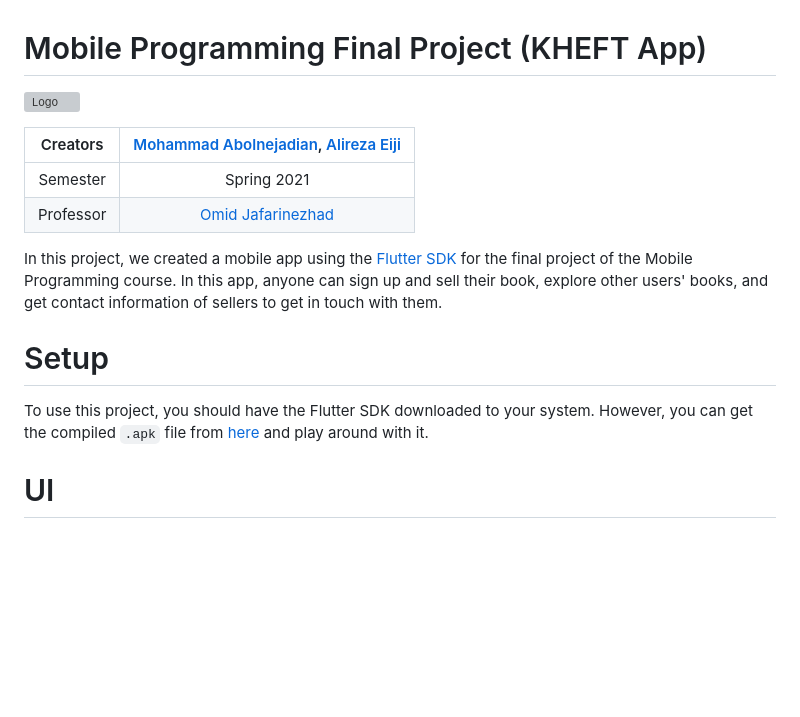
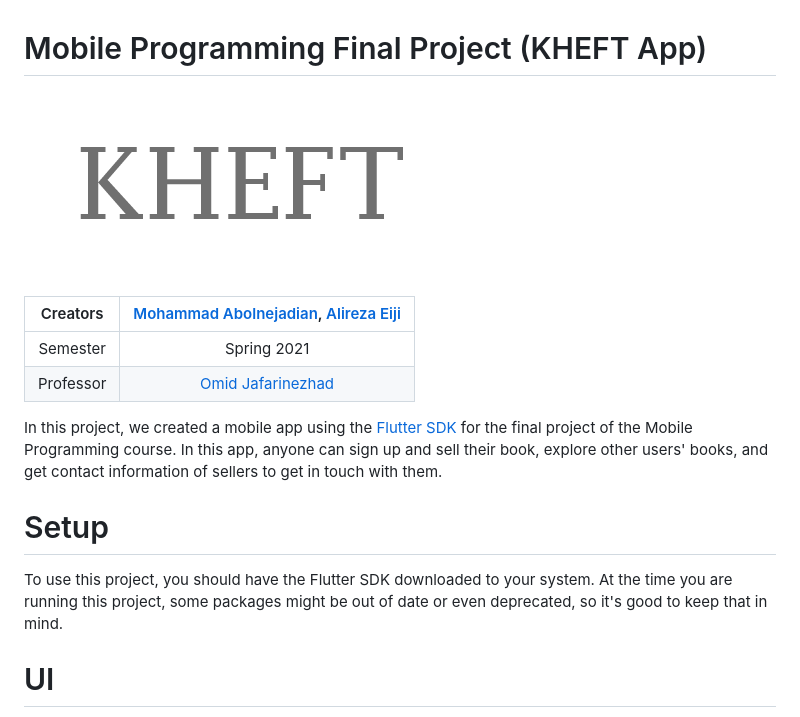
Before and after one commit to theablemo/Mobile-Programming-Final-Project-Kheft, a Markdown page: README.md, the part around the change printed below. GitHub-like rendering; pictures changed too: Doc/logo.png (added); blank space fills up the shorter version; grey boxes are pictures that could not be loaded.

```diff
--- a/README.md
+++ b/README.md
@@ -1,16 +1,16 @@
 Mobile Programming Final Project (KHEFT App)
 ==============================================
 
-![Logo]()
+![Logo](<Doc/logo.png>)
 
-| Creators | [Mohammad Abolnejadian](https://github.com/theablemo), [Alireza Eiji](https://github.com/AlirezaEiji191379) |
-| :------: | :----------------------------------------------------------------: |
-| Semester |                            Spring 2021                             |
-|    Professor    |                         [Omid Jafarinezhad](https://scholar.google.com/citations?user=iniR1HUAAAAJ&hl=en)                          |
+| Creators  | [Mohammad Abolnejadian](https://github.com/theablemo), [Alireza Eiji](https://github.com/AlirezaEiji191379) |
+| :-------: | :---------------------------------------------------------------------------------------------------------: |
+| Semester  |                                                 Spring 2021                                                 |
+| Professor |              [Omid Jafarinezhad](https://scholar.google.com/citations?user=iniR1HUAAAAJ&hl=en)              |
 
 In this project, we created a mobile app using the [Flutter SDK](https://flutter.dev/) for the final project of the Mobile Programming course. In this app, anyone can sign up and sell their book, explore other users' books, and get contact information of sellers to get in touch with them.
 
 # Setup
-To use this project, you should have the Flutter SDK downloaded to your system. However, you can get the compiled `.apk` file from [here]() and play around with it.
+To use this project, you should have the Flutter SDK downloaded to your system. At the time you are running this project, some packages might be out of date or even deprecated, so it's good to keep that in mind.
 
 # UI
```
Also changed, not shown: other parts of README.md (+9 -1 lines), Doc/Books list.png (added), Doc/profile page.png (added), 14 other files.
